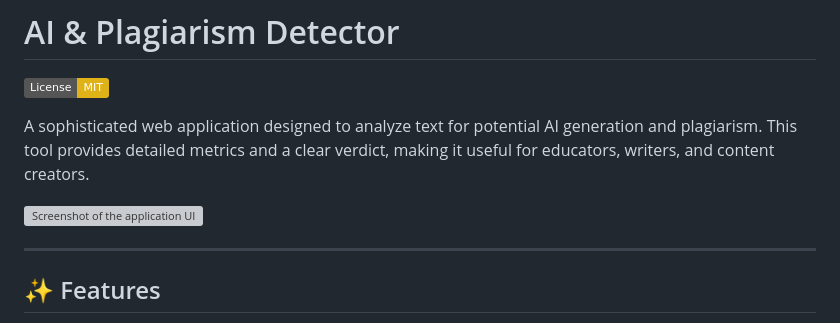
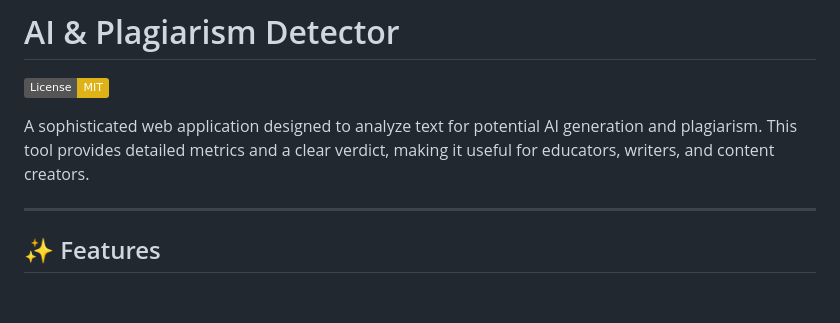
Before and after one commit to nimishsarpande712/AI-Plagiarism-Checker, a Markdown page: README.md, the part around the change. GitHub-like rendering; badges without logos; blank space fills up the shorter version; grey boxes are pictures that could not be loaded.

Commit message:
Remove placeholder screenshot from README

```diff
--- a/README.md
+++ b/README.md
@@ -4,7 +4,7 @@
 
 A sophisticated web application designed to analyze text for potential AI generation and plagiarism. This tool provides detailed metrics and a clear verdict, making it useful for educators, writers, and content creators.
 
-![Screenshot of the application UI](https://via.placeholder.com/800x400.png?text=Application+UI+Screenshot)
+
 
 
 ---
```
